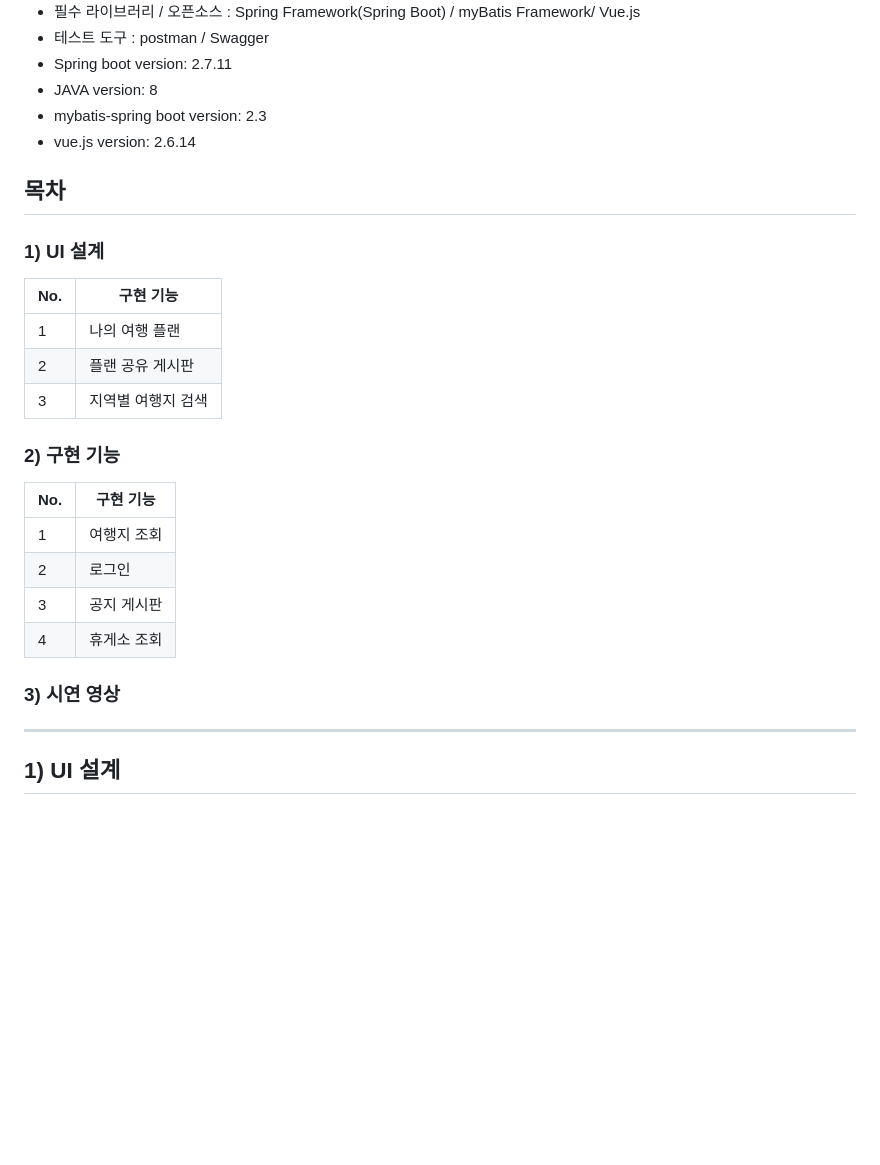
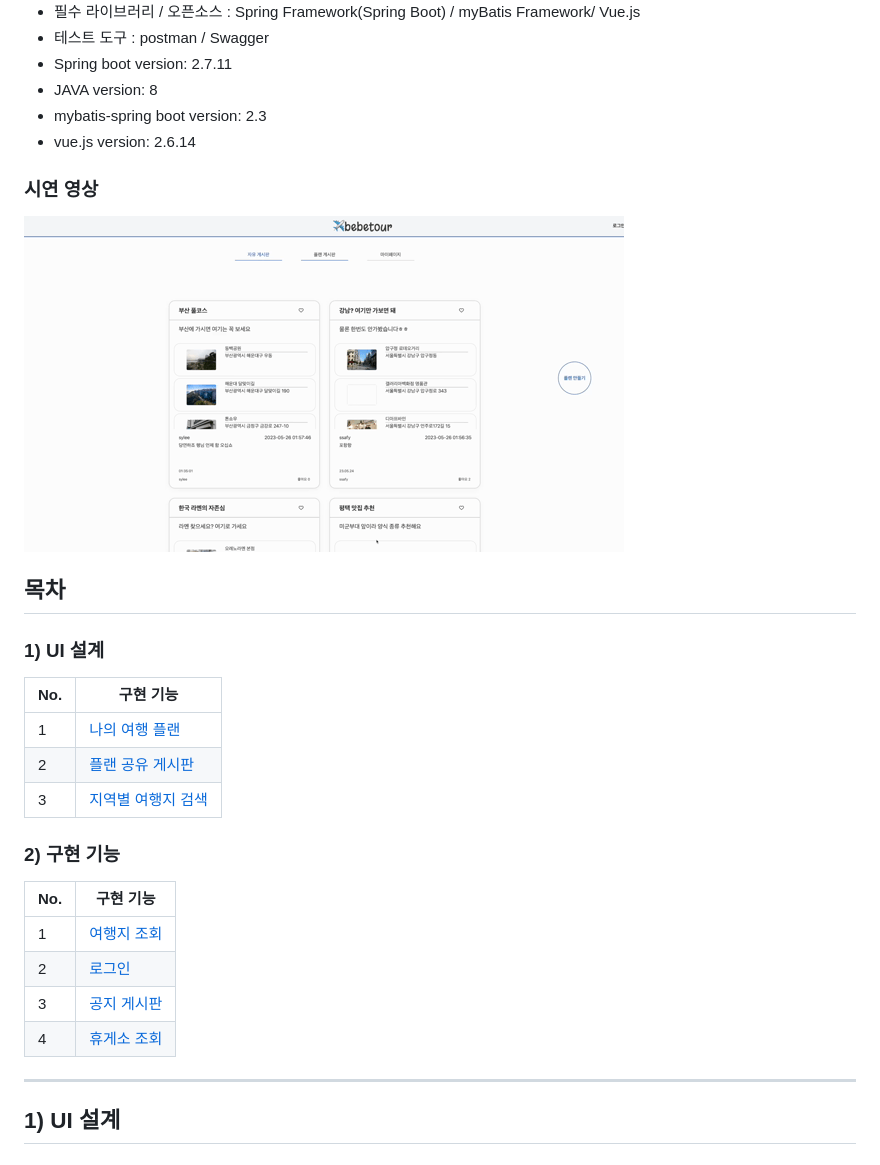
Before and after one commit to leedaegeon/tripSNS, a Markdown page: README.md, the part around the change printed below. GitHub-like rendering; pictures changed too: demo.gif (added); blank space fills up the shorter version.

Commit message:
Docs : READEME 수정 및 시연 영상 GIF추가

```diff
--- a/README.md
+++ b/README.md
@@ -12,26 +12,28 @@
 - mybatis-spring boot version: 2.3
 - vue.js version: 2.6.14
 
+### 시연 영상
+
+![관통프로젝트_시연영상_8팀](./demo.gif)
+
 ## 목차
 
 ### 1) UI 설계
 
-| No. | 구현 기능          |
-| --- | ------------------ |
-| 1   | 나의 여행 플랜     |
-| 2   | 플랜 공유 게시판   |
-| 3   | 지역별 여행지 검색 |
+| No. | 구현 기능                                     |
+| --- | --------------------------------------------- |
+| 1   | [나의 여행 플랜](#1-1-나의-여행-플랜)         |
+| 2   | [플랜 공유 게시판](#1-2-플랜-공유-게시판)     |
+| 3   | [지역별 여행지 검색](#1-3-지역별-여행지-검색) |
 
 ### 2) 구현 기능
 
-| No. | 구현 기능   |
-| --- | ----------- |
-| 1   | 여행지 조회 |
-| 2   | 로그인      |
-| 3   | 공지 게시판 |
-| 4   | 휴게소 조회 |
-
-### 3) 시연 영상
+| No. | 구현 기능                       |
+| --- | ------------------------------- |
+| 1   | [여행지 조회](#2-1-여행지-조회) |
+| 2   | [로그인](#2-2-로그인)           |
+| 3   | [공지 게시판](#2-3-공지-게시판) |
+| 4   | [휴게소 조회](#2-4-휴게소-조회) |
 
 ---
 
```
Also changed, not shown: other parts of README.md (+0 -4 lines).
